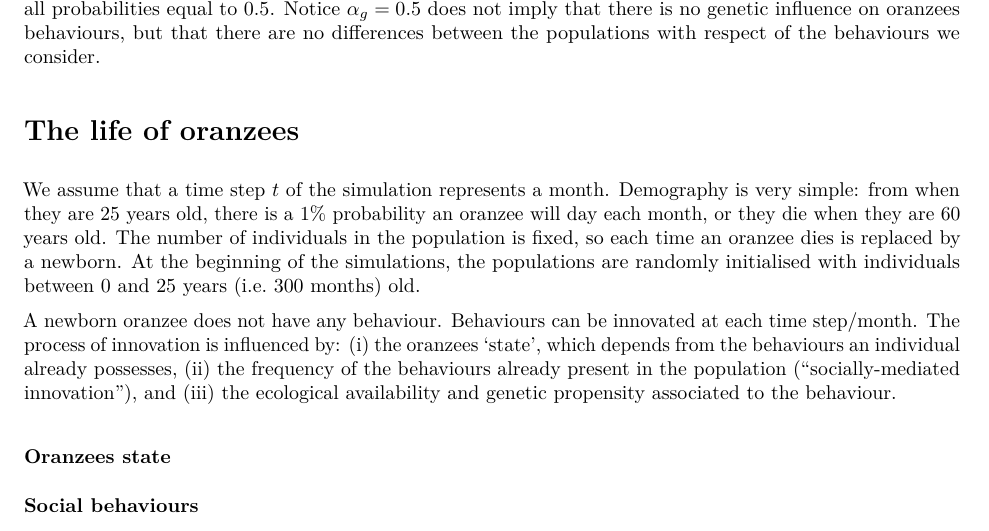
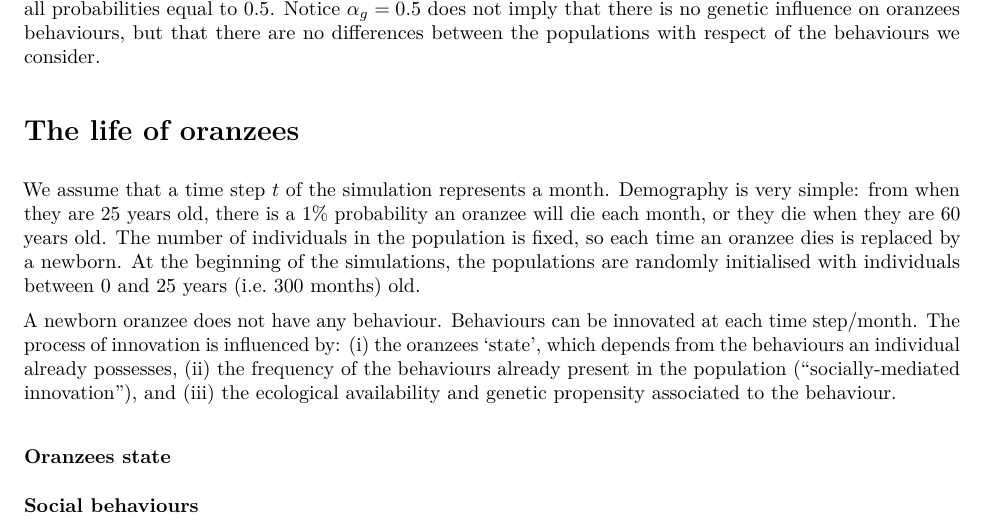
Before and after one commit to albertoacerbi/oranzees, an R Markdown document (model-description.Rmd): part of page 3 of 5, cut so that both start at the same text. The pictures show the output file model-description.pdf that the author committed with the source.

Commit message:
typo corrected

```diff
--- a/model-description.Rmd
+++ b/model-description.Rmd
@@ -50,7 +50,7 @@ In addition, each behaviour has an associated $p_g(0,1)$, that stands for the ge
 
 # The life of oranzees
 
-We assume that a time step $t$ of the simulation represents a month. Demography is very simple: from when they are 25 years old, there is a 1% probability an oranzee will day each month, or they die when they are 60 years old. The number of individuals in the population is fixed, so each time an oranzee dies is replaced by a newborn. At the beginning of the simulations, the populations are randomly initialised with individuals between 0 and 25 years (i.e. 300 months) old.
+We assume that a time step $t$ of the simulation represents a month. Demography is very simple: from when they are 25 years old, there is a 1% probability an oranzee will die each month, or they die when they are 60 years old. The number of individuals in the population is fixed, so each time an oranzee dies is replaced by a newborn. At the beginning of the simulations, the populations are randomly initialised with individuals between 0 and 25 years (i.e. 300 months) old.
 
 A newborn oranzee does not have any behaviour. Behaviours can be innovated at each time step/month.
 The process of innovation is influenced by: (i) the oranzees ‘state’, which depends from the behaviours an individual already possesses, (ii) the frequency of the behaviours already present in the population ("socially-mediated innovation"), and (iii) the ecological availability and genetic propensity associated to the behaviour.
```
Also changed, not shown: model-description.pdf.
